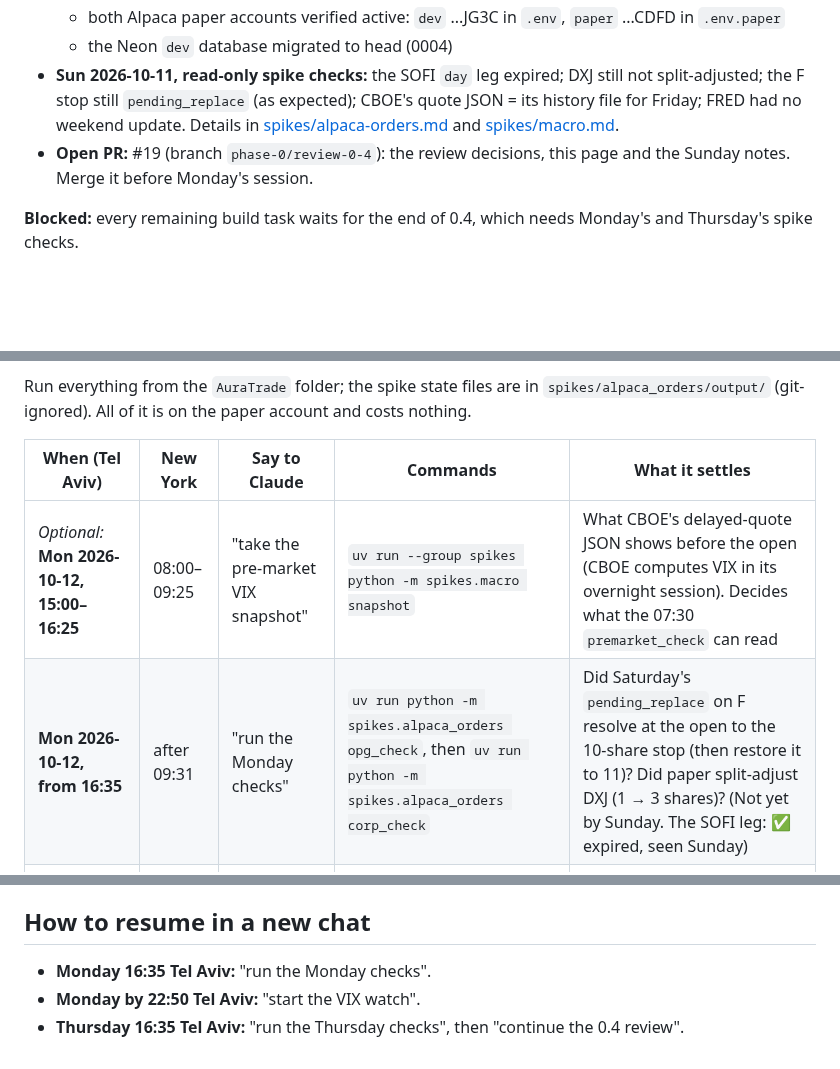
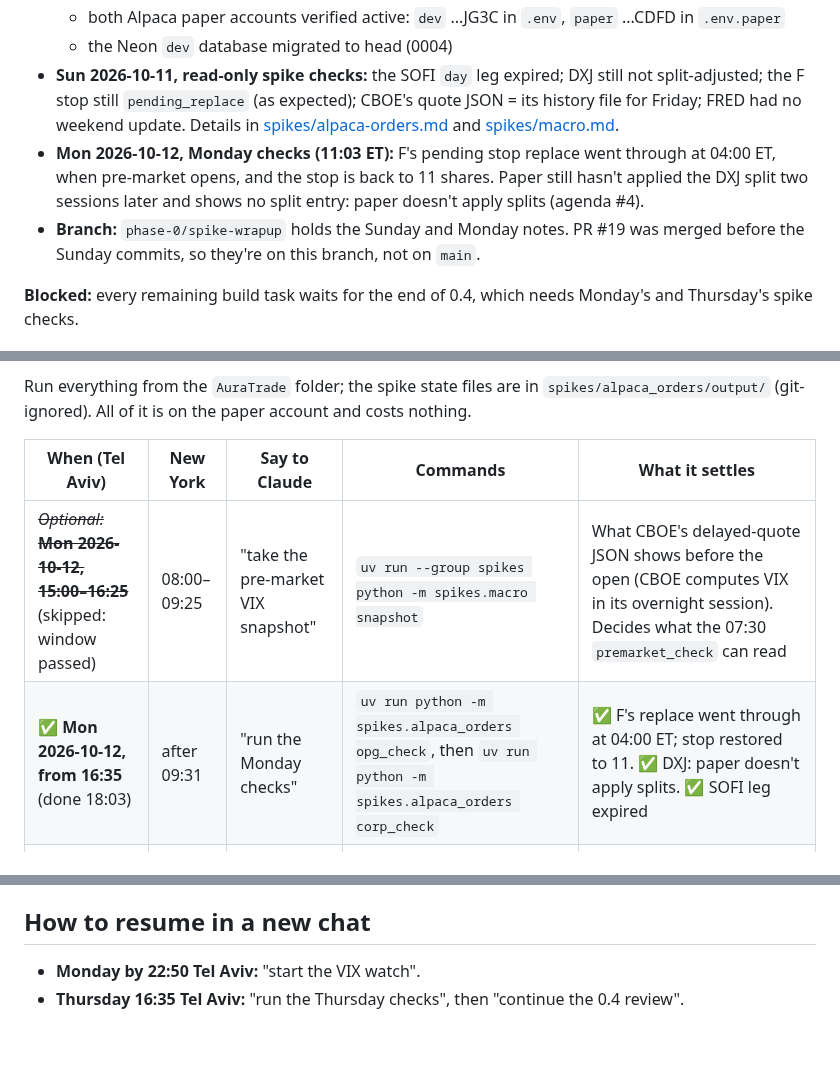
Before and after one commit to Dima252/AuraTrade, a Markdown page: docs/next-steps.md, 3 parts joined by grey strips. Rendered like a GitHub page; blank space fills up the shorter version.

```diff
--- a/docs/next-steps.md
+++ b/docs/next-steps.md
@@ -11,7 +11,8 @@ A handoff for the next session. The [progress tracker](execution-plan.md#progres
   - both Alpaca paper accounts verified active: `dev` ...JG3C in `.env`, `paper` ...CDFD in `.env.paper`
   - the Neon `dev` database migrated to head (0004)
 - **Sun 2026-10-11, read-only spike checks:** the SOFI `day` leg expired; DXJ still not split-adjusted; the F stop still `pending_replace` (as expected); CBOE's quote JSON = its history file for Friday; FRED had no weekend update. Details in [spikes/alpaca-orders.md](spikes/alpaca-orders.md) and [spikes/macro.md](spikes/macro.md).
-- **Open PR:** #19 (branch `phase-0/review-0-4`): the review decisions, this page and the Sunday notes. Merge it before Monday's session.
+- **Mon 2026-10-12, Monday checks (11:03 ET):** F's pending stop replace went through at 04:00 ET, when pre-market opens, and the stop is back to 11 shares. Paper still hasn't applied the DXJ split two sessions later and shows no split entry: paper doesn't apply splits (agenda #4).
+- **Branch:** `phase-0/spike-wrapup` holds the Sunday and Monday notes. PR #19 was merged before the Sunday commits, so they're on this branch, not on `main`.
 
 **Blocked:** every remaining build task waits for the end of 0.4, which needs Monday's and Thursday's spike checks.
 
@@ -23,8 +24,8 @@ Run everything from the `AuraTrade` folder; the spike state files are in `spikes
 
 | When (Tel Aviv) | New York | Say to Claude | Commands | What it settles |
 |---|---|---|---|---|
-| *Optional:* **Mon 2026-10-12, 15:00–16:25** | 08:00–09:25 | "take the pre-market VIX snapshot" | `uv run --group spikes python -m spikes.macro snapshot` | What CBOE's delayed-quote JSON shows before the open (CBOE computes VIX in its overnight session). Decides what the 07:30 `premarket_check` can read |
-| **Mon 2026-10-12, from 16:35** | after 09:31 | "run the Monday checks" | `uv run python -m spikes.alpaca_orders opg_check`, then `uv run python -m spikes.alpaca_orders corp_check` | Did Saturday's `pending_replace` on F resolve at the open to the 10-share stop (then restore it to 11)? Did paper split-adjust DXJ (1 → 3 shares)? (Not yet by Sunday. The SOFI leg: ✅ expired, seen Sunday) |
+| ~~*Optional:* **Mon 2026-10-12, 15:00–16:25**~~ (skipped: window passed) | 08:00–09:25 | "take the pre-market VIX snapshot" | `uv run --group spikes python -m spikes.macro snapshot` | What CBOE's delayed-quote JSON shows before the open (CBOE computes VIX in its overnight session). Decides what the 07:30 `premarket_check` can read |
+| ✅ **Mon 2026-10-12, from 16:35** (done 18:03) | after 09:31 | "run the Monday checks" | `uv run python -m spikes.alpaca_orders opg_check`, then `uv run python -m spikes.alpaca_orders corp_check` | ✅ F's replace went through at 04:00 ET; stop restored to 11. ✅ DXJ: paper doesn't apply splits. ✅ SOFI leg expired |
 | **Mon 2026-10-12, start by 22:50**, runs until **05:15 Tue** | 15:50–22:15 | "start the VIX watch" | `uv run --group spikes python -m spikes.macro poll --until 22:15 --every 120` (in the background) | When CBOE's delayed-quote JSON has the final close, when each CBOE CSV and FRED update, and whether the JSON value equals the CSV row. Finishes **0.3d** and decides **#5** |
 | **Thu 2026-10-15, from 16:35** | after 09:31 | "run the Thursday checks" | `uv run python -m spikes.alpaca_orders corp_check`, then `uv run python -m spikes.alpaca_orders cleanup --flatten` | Was the QDTE GTC stop ($25.05) lowered by the dividend (FINRA 5330)? Then close the paper positions (F, QDTE, DXJ, SOFI) and cancel the `spk-` orders. Finishes **0.3b** and decides **#1–4** |
 
@@ -63,6 +64,5 @@ Follow-ups already known for those tasks are under "Notes for later tasks" in th
 
 ## How to resume in a new chat
 
-- **Monday 16:35 Tel Aviv:** "run the Monday checks".
 - **Monday by 22:50 Tel Aviv:** "start the VIX watch".
 - **Thursday 16:35 Tel Aviv:** "run the Thursday checks", then "continue the 0.4 review".
```
Also changed, not shown: other parts of docs/next-steps.md (+1 -1 lines), docs/spikes/alpaca-orders.md (+11 -2 lines), docs/spikes/review-agenda.md (+1 -1 lines).
